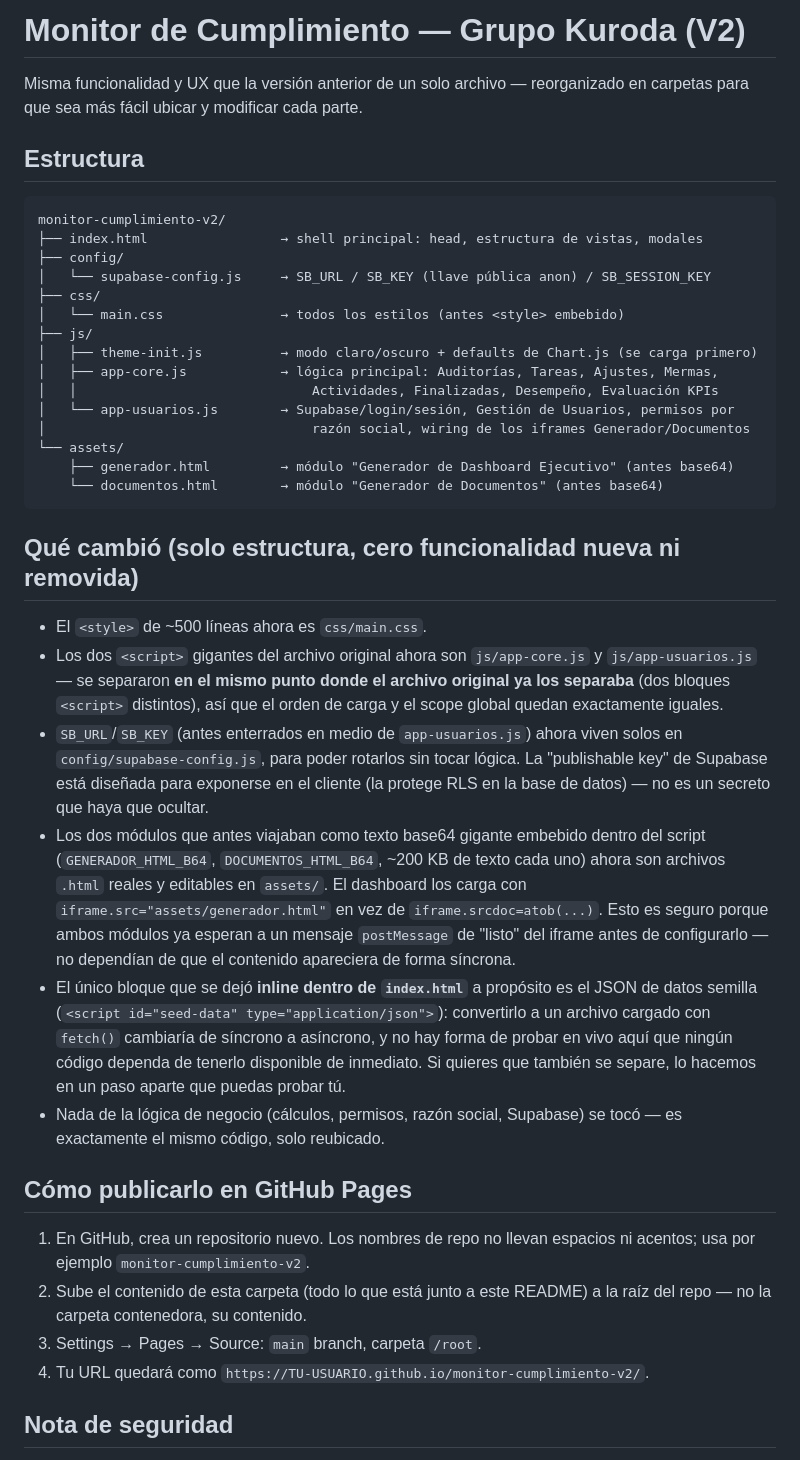
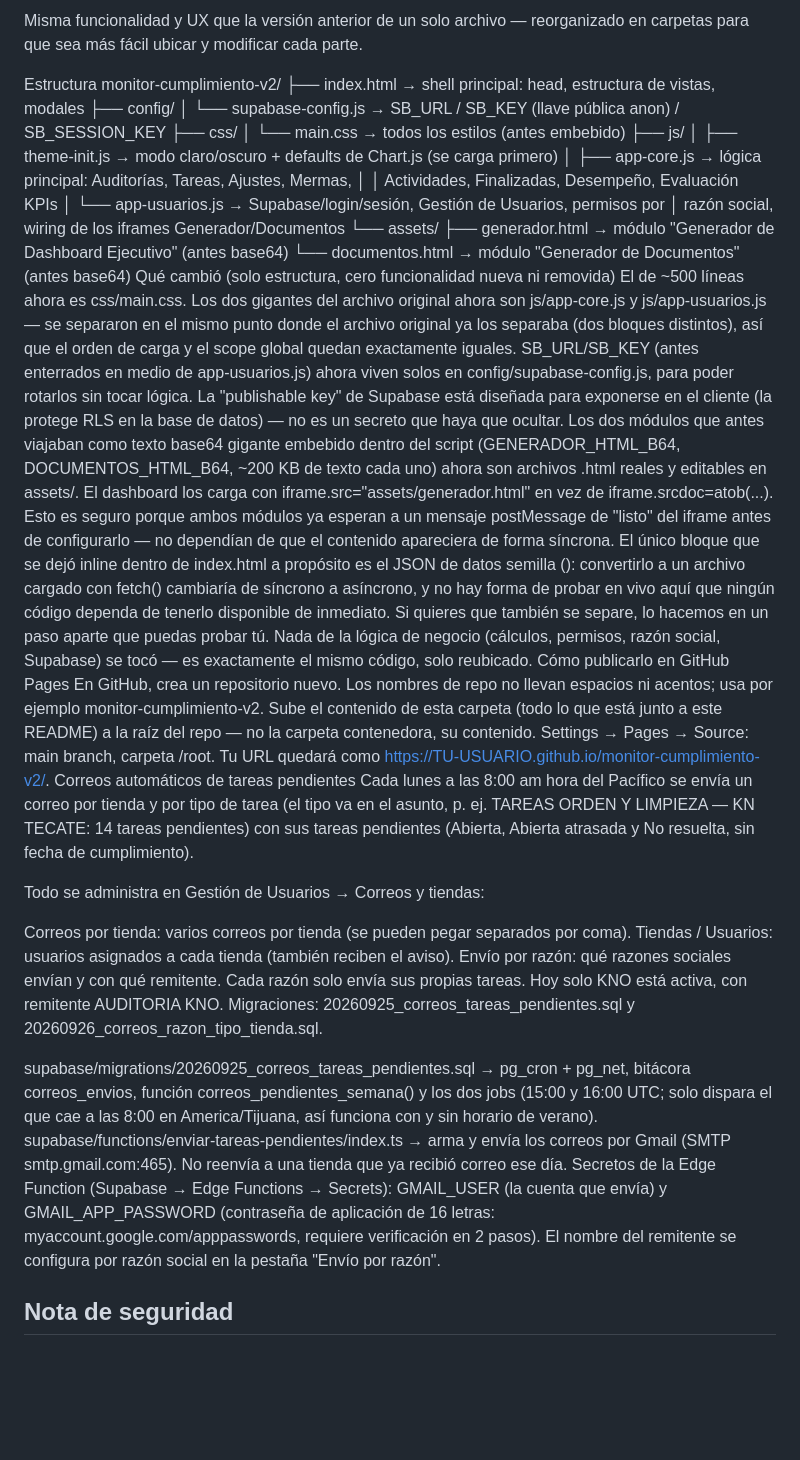
Before and after one commit to Juan2209F/INFORME-DE-TAREAS-GRUPO-KURODA, a Markdown page: README.md, the part around the change. Drawn GitHub-style; blank space fills up the shorter version.

````diff
--- a/README.md
+++ b/README.md
@@ -1,11 +1,6 @@
-# Monitor de Cumplimiento — Grupo Kuroda (V2)
+Misma funcionalidad y UX que la versión anterior de un solo archivo — reorganizado en carpetas para que sea más fácil ubicar y modificar cada parte.
 
-Misma funcionalidad y UX que la versión anterior de un solo archivo — reorganizado en
-carpetas para que sea más fácil ubicar y modificar cada parte.
-
-## Estructura
-
-```
+Estructura
 monitor-cumplimiento-v2/
 ├── index.html                 → shell principal: head, estructura de vistas, modales
 ├── config/
@@ -21,42 +16,31 @@ monitor-cumplimiento-v2/
 └── assets/
     ├── generador.html         → módulo "Generador de Dashboard Ejecutivo" (antes base64)
     └── documentos.html        → módulo "Generador de Documentos" (antes base64)
-```
+Qué cambió (solo estructura, cero funcionalidad nueva ni removida)
+El <style> de ~500 líneas ahora es css/main.css.
+Los dos <script> gigantes del archivo original ahora son js/app-core.js y js/app-usuarios.js — se separaron en el mismo punto donde el archivo original ya los separaba (dos bloques <script> distintos), así que el orden de carga y el scope global quedan exactamente iguales.
+SB_URL/SB_KEY (antes enterrados en medio de app-usuarios.js) ahora viven solos en config/supabase-config.js, para poder rotarlos sin tocar lógica. La "publishable key" de Supabase está diseñada para exponerse en el cliente (la protege RLS en la base de datos) — no es un secreto que haya que ocultar.
+Los dos módulos que antes viajaban como texto base64 gigante embebido dentro del script (GENERADOR_HTML_B64, DOCUMENTOS_HTML_B64, ~200 KB de texto cada uno) ahora son archivos .html reales y editables en assets/. El dashboard los carga con iframe.src="assets/generador.html" en vez de iframe.srcdoc=atob(...). Esto es seguro porque ambos módulos ya esperan a un mensaje postMessage de "listo" del iframe antes de configurarlo — no dependían de que el contenido apareciera de forma síncrona.
+El único bloque que se dejó inline dentro de index.html a propósito es el JSON de datos semilla (<script id="seed-data" type="application/json">): convertirlo a un archivo cargado con fetch() cambiaría de síncrono a asíncrono, y no hay forma de probar en vivo aquí que ningún código dependa de tenerlo disponible de inmediato. Si quieres que también se separe, lo hacemos en un paso aparte que puedas probar tú.
+Nada de la lógica de negocio (cálculos, permisos, razón social, Supabase) se tocó — es exactamente el mismo código, solo reubicado.
+Cómo publicarlo en GitHub Pages
+En GitHub, crea un repositorio nuevo. Los nombres de repo no llevan espacios ni acentos; usa por ejemplo monitor-cumplimiento-v2.
+Sube el contenido de esta carpeta (todo lo que está junto a este README) a la raíz del repo — no la carpeta contenedora, su contenido.
+Settings → Pages → Source: main branch, carpeta /root.
+Tu URL quedará como https://TU-USUARIO.github.io/monitor-cumplimiento-v2/.
+Correos automáticos de tareas pendientes
+Cada lunes a las 8:00 am hora del Pacífico se envía un correo por tienda y por tipo de tarea (el tipo va en el asunto, p. ej. TAREAS ORDEN Y LIMPIEZA — KN TECATE: 14 tareas pendientes) con sus tareas pendientes (Abierta, Abierta atrasada y No resuelta, sin fecha de cumplimiento).
 
-## Qué cambió (solo estructura, cero funcionalidad nueva ni removida)
+Todo se administra en Gestión de Usuarios → Correos y tiendas:
 
-- El `<style>` de ~500 líneas ahora es `css/main.css`.
-- Los dos `<script>` gigantes del archivo original ahora son `js/app-core.js` y
-  `js/app-usuarios.js` — se separaron **en el mismo punto donde el archivo original
-  ya los separaba** (dos bloques `<script>` distintos), así que el orden de carga y
-  el scope global quedan exactamente iguales.
-- `SB_URL`/`SB_KEY` (antes enterrados en medio de `app-usuarios.js`) ahora viven solos
-  en `config/supabase-config.js`, para poder rotarlos sin tocar lógica. La "publishable
-  key" de Supabase está diseñada para exponerse en el cliente (la protege RLS en la
-  base de datos) — no es un secreto que haya que ocultar.
-- Los dos módulos que antes viajaban como texto base64 gigante embebido dentro del
-  script (`GENERADOR_HTML_B64`, `DOCUMENTOS_HTML_B64`, ~200 KB de texto cada uno) ahora
-  son archivos `.html` reales y editables en `assets/`. El dashboard los carga con
-  `iframe.src="assets/generador.html"` en vez de `iframe.srcdoc=atob(...)`. Esto es
-  seguro porque ambos módulos ya esperan a un mensaje `postMessage` de "listo" del
-  iframe antes de configurarlo — no dependían de que el contenido apareciera de forma
-  síncrona.
-- El único bloque que se dejó **inline dentro de `index.html`** a propósito es el JSON
-  de datos semilla (`<script id="seed-data" type="application/json">`): convertirlo a
-  un archivo cargado con `fetch()` cambiaría de síncrono a asíncrono, y no hay forma de
-  probar en vivo aquí que ningún código dependa de tenerlo disponible de inmediato. Si
-  quieres que también se separe, lo hacemos en un paso aparte que puedas probar tú.
-- Nada de la lógica de negocio (cálculos, permisos, razón social, Supabase) se tocó —
-  es exactamente el mismo código, solo reubicado.
+Correos por tienda: varios correos por tienda (se pueden pegar separados por coma).
+Tiendas / Usuarios: usuarios asignados a cada tienda (también reciben el aviso).
+Envío por razón: qué razones sociales envían y con qué remitente. Cada razón solo envía sus propias tareas. Hoy solo KNO está activa, con remitente AUDITORIA KNO.
+Migraciones: 20260925_correos_tareas_pendientes.sql y 20260926_correos_razon_tipo_tienda.sql.
 
-## Cómo publicarlo en GitHub Pages
-
-1. En GitHub, crea un repositorio nuevo. Los nombres de repo no llevan espacios ni
-   acentos; usa por ejemplo `monitor-cumplimiento-v2`.
-2. Sube el contenido de esta carpeta (todo lo que está junto a este README) a la raíz
-   del repo — no la carpeta contenedora, su contenido.
-3. Settings → Pages → Source: `main` branch, carpeta `/root`.
-4. Tu URL quedará como `https://TU-USUARIO.github.io/monitor-cumplimiento-v2/`.
+supabase/migrations/20260925_correos_tareas_pendientes.sql → pg_cron + pg_net, bitácora correos_envios, función correos_pendientes_semana() y los dos jobs (15:00 y 16:00 UTC; solo dispara el que cae a las 8:00 en America/Tijuana, así funciona con y sin horario de verano).
+supabase/functions/enviar-tareas-pendientes/index.ts → arma y envía los correos por Gmail (SMTP smtp.gmail.com:465). No reenvía a una tienda que ya recibió correo ese día.
+Secretos de la Edge Function (Supabase → Edge Functions → Secrets): GMAIL_USER (la cuenta que envía) y GMAIL_APP_PASSWORD (contraseña de aplicación de 16 letras: myaccount.google.com/apppasswords, requiere verificación en 2 pasos). El nombre del remitente se configura por razón social en la pestaña "Envío por razón".
 
 ## Nota de seguridad
 
````
